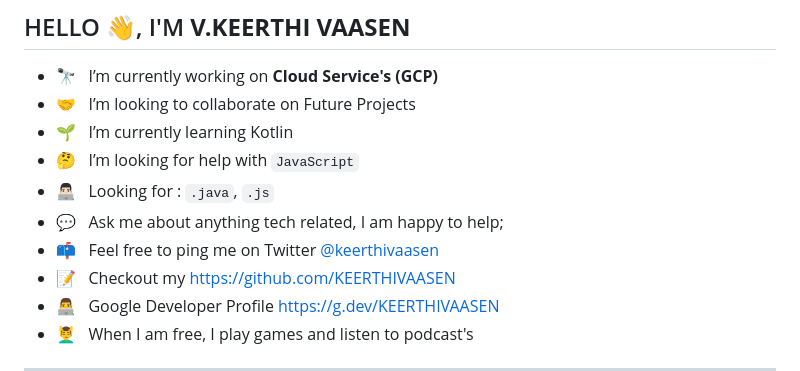
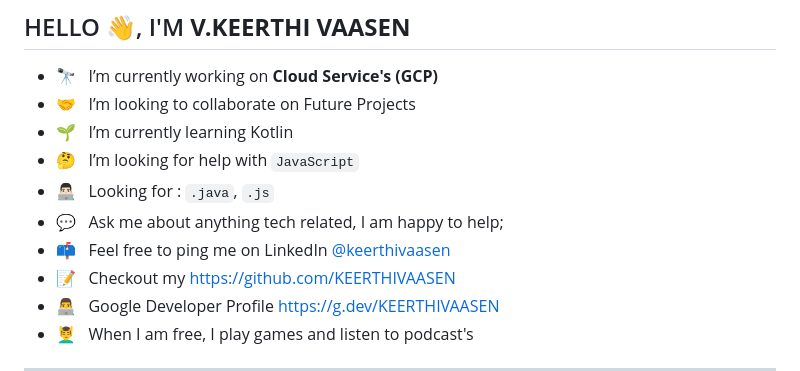
Before and after one commit to KEERTHIVAASEN/KEERTHIVAASEN, a Markdown page: README.md, the part around the change. Drawn GitHub-style.

```diff
--- a/README.md
+++ b/README.md
@@ -7,7 +7,7 @@
 - 🤔 &nbsp; I’m looking for help with `JavaScript`
 - 👨🏻‍💻 &nbsp; Looking for : `.java`, `.js`
 - 💬 &nbsp; Ask me about anything tech related, I am happy to help;
-- 📫 &nbsp; Feel free to ping me on Twitter [@keerthivaasen](https://twitter.com/KEERTHIVAASEN)
+- 📫 &nbsp; Feel free to ping me on LinkedIn [@keerthivaasen](https://www.linkedin.com/in/keerthi-vaasen-v-06b577229)
 - 📝 &nbsp; Checkout my https://github.com/KEERTHIVAASEN
 - 👨‍💻 &nbsp; Google Developer Profile https://g.dev/KEERTHIVAASEN
 - 💆‍♂️ &nbsp; When I am free, I play games and listen to podcast's <br>
```
